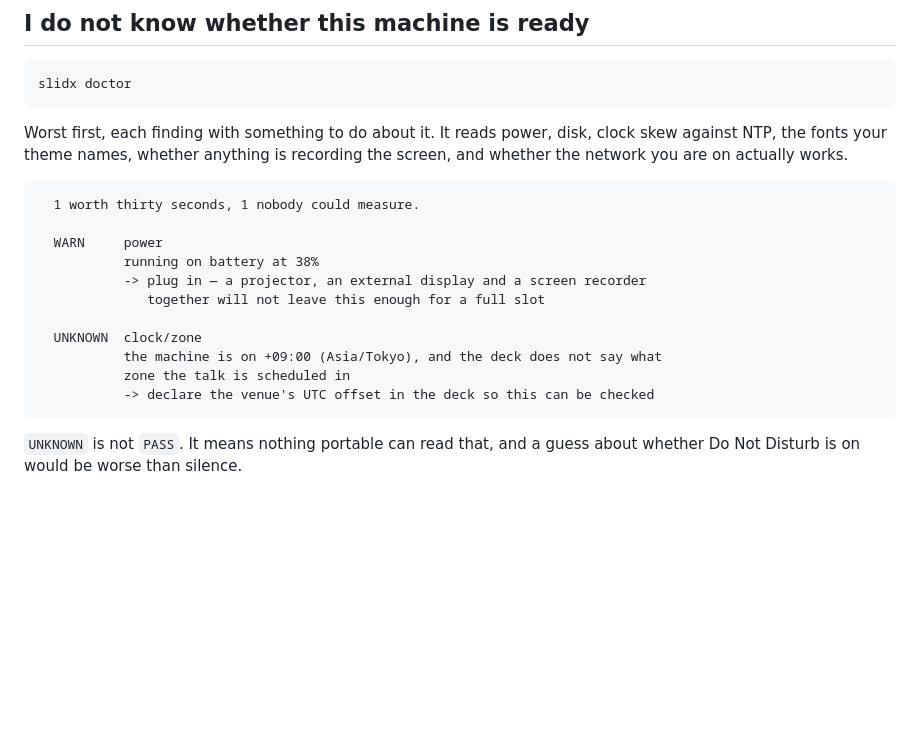
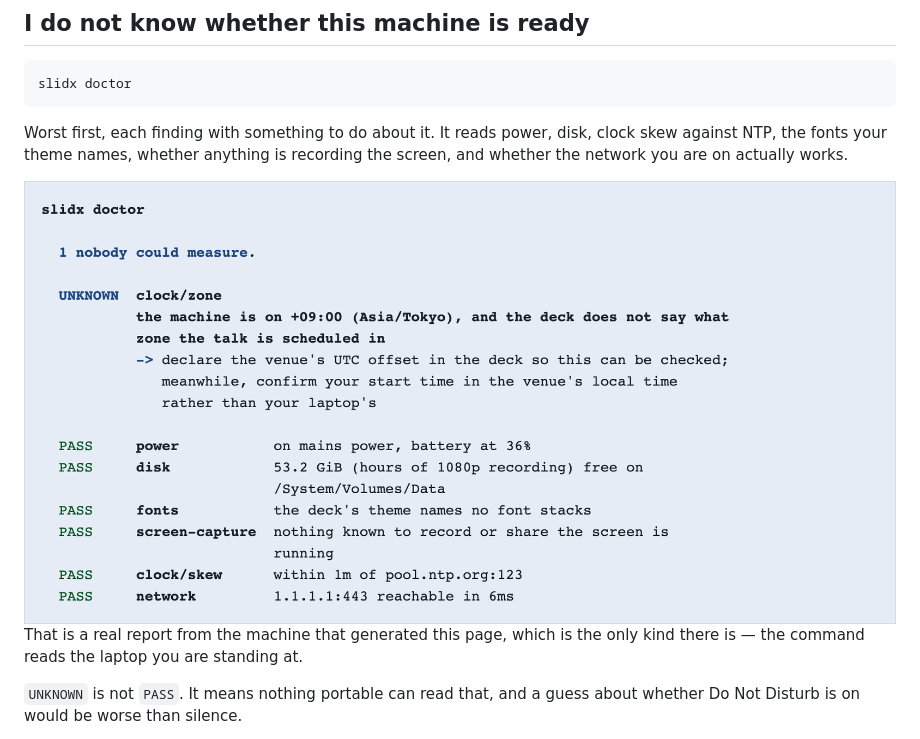
Before and after one commit to ubugeeei-prod/slidx, a Markdown page: docs/content/tonight.md, the part around the change. Rendered like a GitHub page; pictures changed too: docs/media/terminal-doctor-light.png (added); blank space fills up the shorter version.

````diff
--- a/docs/content/tonight.md
+++ b/docs/content/tonight.md
@@ -48,19 +48,13 @@ Worst first, each finding with something to do about it. It reads power, disk,
 clock skew against NTP, the fonts your theme names, whether anything is
 recording the screen, and whether the network you are on actually works.
 
-```
-  1 worth thirty seconds, 1 nobody could measure.
+<picture>
+  <source media="(prefers-color-scheme: dark)" srcset="../media/terminal-doctor-dark.png">
+  <img alt="A doctor report: one reading nobody could measure, and six checks that passed" src="../media/terminal-doctor-light.png">
+</picture>
 
-  WARN     power
-           running on battery at 38%
-           -> plug in — a projector, an external display and a screen recorder
-              together will not leave this enough for a full slot
-
-  UNKNOWN  clock/zone
-           the machine is on +09:00 (Asia/Tokyo), and the deck does not say what
-           zone the talk is scheduled in
-           -> declare the venue's UTC offset in the deck so this can be checked
-```
+That is a real report from the machine that generated this page, which is the
+only kind there is — the command reads the laptop you are standing at.
 
 `UNKNOWN` is not `PASS`. It means nothing portable can read that, and a guess
 about whether Do Not Disturb is on would be worse than silence.
````
Also changed, not shown: docs/content/index.md (+15 -13 lines), docs/media/terminal-doctor-dark.png (added), docs/media/terminal-lint-dark.png (added), docs/media/terminal-lint-light.png (added), 10 other files.
